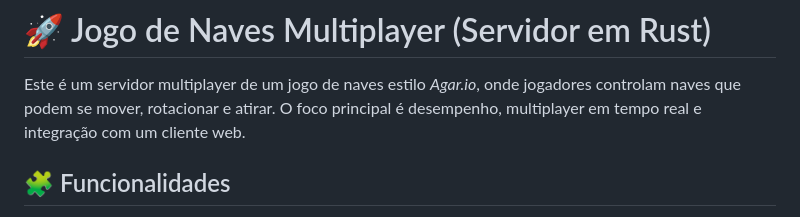
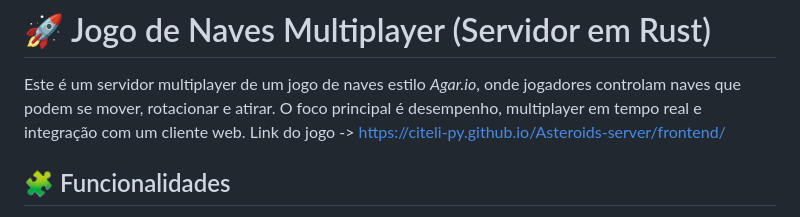
Before and after one commit to Citeli-py/Asteroids-server, a Markdown page: README.md, the part around the change. Rendered like a GitHub page.

Commit message:
Update README with game link
Added game link to the README file.

```diff
--- a/README.md
+++ b/README.md
@@ -1,6 +1,7 @@
 # 🚀 Jogo de Naves Multiplayer (Servidor em Rust)
 
 Este é um servidor multiplayer de um jogo de naves estilo *Agar.io*, onde jogadores controlam naves que podem se mover, rotacionar e atirar. O foco principal é desempenho, multiplayer em tempo real e integração com um cliente web.
+Link do jogo -> https://citeli-py.github.io/Asteroids-server/frontend/
 
 ## 🧩 Funcionalidades
 
```
